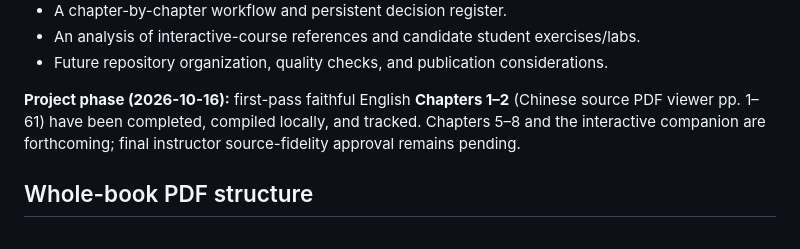
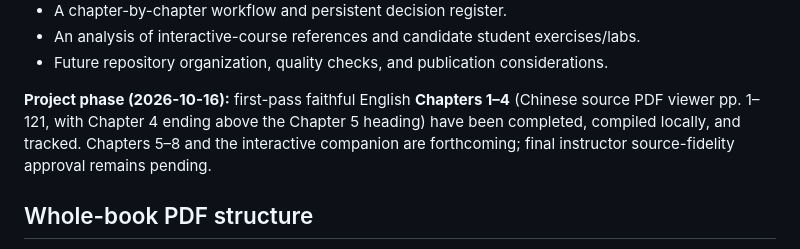
Before and after one commit to KangqiaoLiu/advanced-quantum-mechanics-lecture-note, a Markdown page: README.md, the part around the change. Rendered like a GitHub page.

Commit message:
Correct cumulative chapter translation status in README

```diff
--- a/README.md
+++ b/README.md
@@ -18,7 +18,7 @@ The initial content backbone is a 186-page Chinese lecture note provided by the
 - An analysis of interactive-course references and candidate student exercises/labs.
 - Future repository organization, quality checks, and publication considerations.
 
-**Project phase (2026-10-16):** first-pass faithful English **Chapters 1–2** (Chinese source PDF viewer pp. 1–61) have been completed, compiled locally, and tracked. Chapters 5–8 and the interactive companion are forthcoming; final instructor source-fidelity approval remains pending.
+**Project phase (2026-10-16):** first-pass faithful English **Chapters 1–4** (Chinese source PDF viewer pp. 1–121, with Chapter 4 ending above the Chapter 5 heading) have been completed, compiled locally, and tracked. Chapters 5–8 and the interactive companion are forthcoming; final instructor source-fidelity approval remains pending.
 
 ## Whole-book PDF structure
 
```
